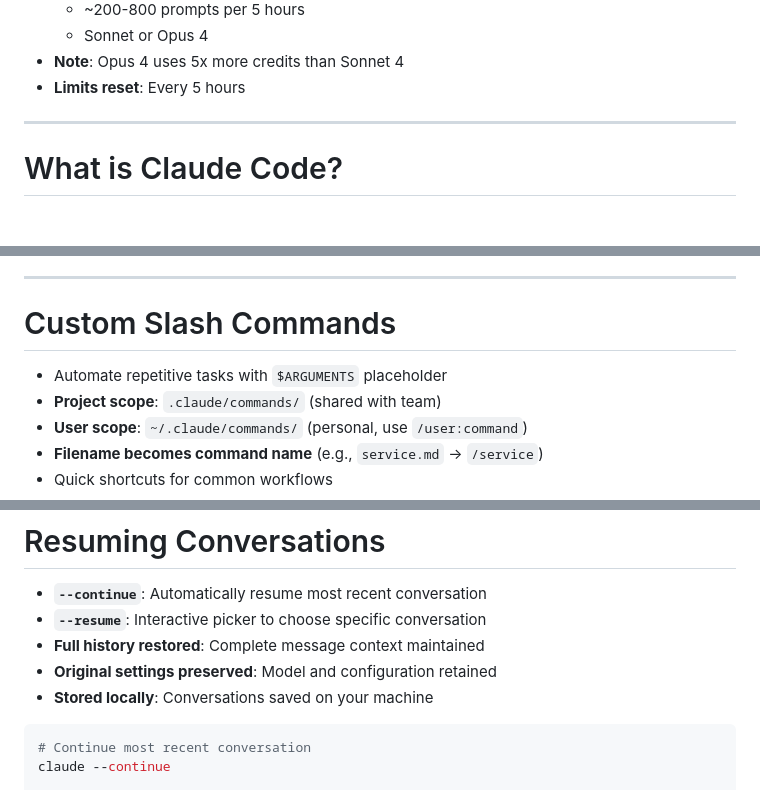
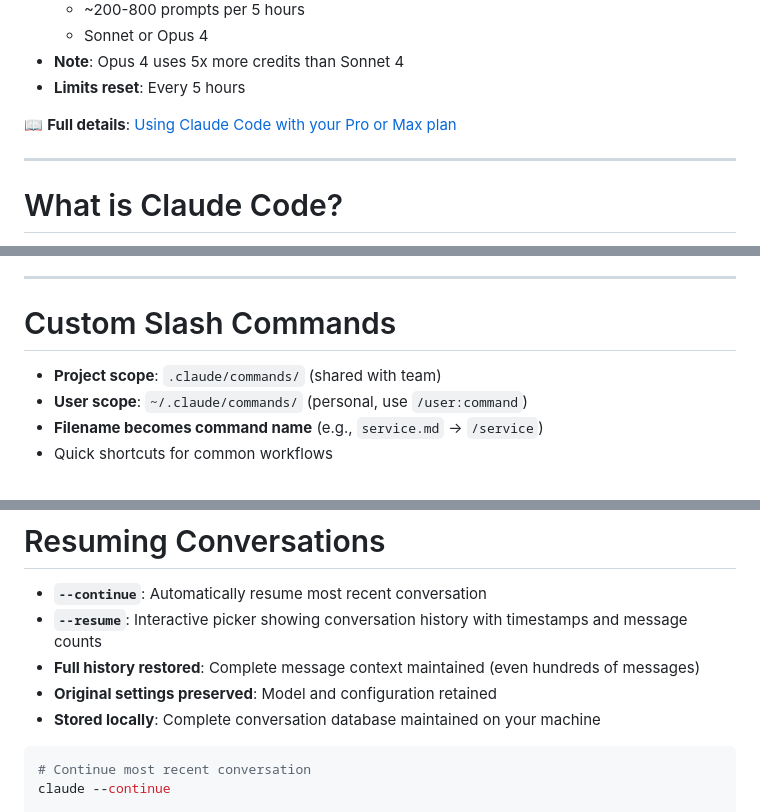
Before and after one commit to dfcoffin/claude-code-training, a Markdown page: slides.md, 3 parts joined by grey strips. Drawn GitHub-style; blank space fills up the shorter version.

Commit message:
Add pricing documentation link and improve conversation resumption accuracy
- Add link to official Anthropic support article for complete pricing details
- Update "Resuming Conversations" section based on actual testing:
  - Clarify that --resume shows interactive picker with timestamps and message counts
  - Emphasize robust conversation database with hundreds of messages supported
  - Correct description of local storage capabilities
- Remove duplicate bullet point from Custom Slash Commands section

These updates provide more accurate information about Claude Code's
conversation persistence capabilities based on real-world testing.

🤖 Generated with [Claude Code](https://claude.ai/code)

Co-Authored-By: Claude <noreply@anthropic.com>

```diff
--- a/slides.md
+++ b/slides.md
@@ -99,6 +99,8 @@ Kousen IT, Inc.
 - **Limits reset**: Every 5 hours
 
 </v-clicks>
+
+📖 **Full details**: [Using Claude Code with your Pro or Max plan](https://support.anthropic.com/en/articles/11145838-using-claude-code-with-your-pro-or-max-plan)
 
 ---
 
@@ -307,7 +309,6 @@ backgroundSize: cover
 
 <v-clicks>
 
-- Automate repetitive tasks with `$ARGUMENTS` placeholder
 - **Project scope**: `.claude/commands/` (shared with team)
 - **User scope**: `~/.claude/commands/` (personal, use `/user:command`)
 - **Filename becomes command name** (e.g., `service.md` → `/service`)
@@ -354,10 +355,10 @@ CLAUDE.md file as though the user invoked the init task.
 <v-clicks>
 
 - **`--continue`**: Automatically resume most recent conversation
-- **`--resume`**: Interactive picker to choose specific conversation
-- **Full history restored**: Complete message context maintained
+- **`--resume`**: Interactive picker showing conversation history with timestamps and message counts
+- **Full history restored**: Complete message context maintained (even hundreds of messages)
 - **Original settings preserved**: Model and configuration retained
-- **Stored locally**: Conversations saved on your machine
+- **Stored locally**: Complete conversation database maintained on your machine
 
 </v-clicks>
 
```
